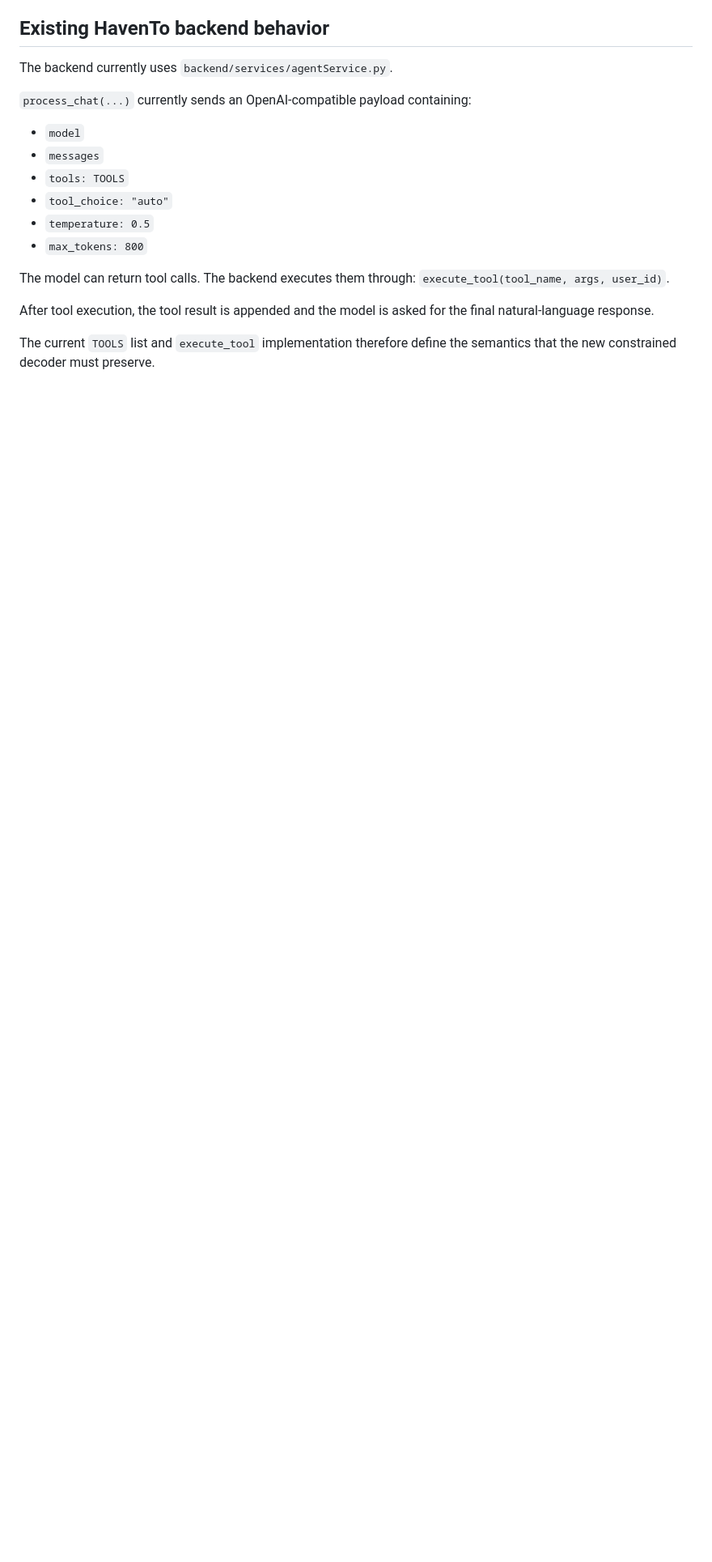
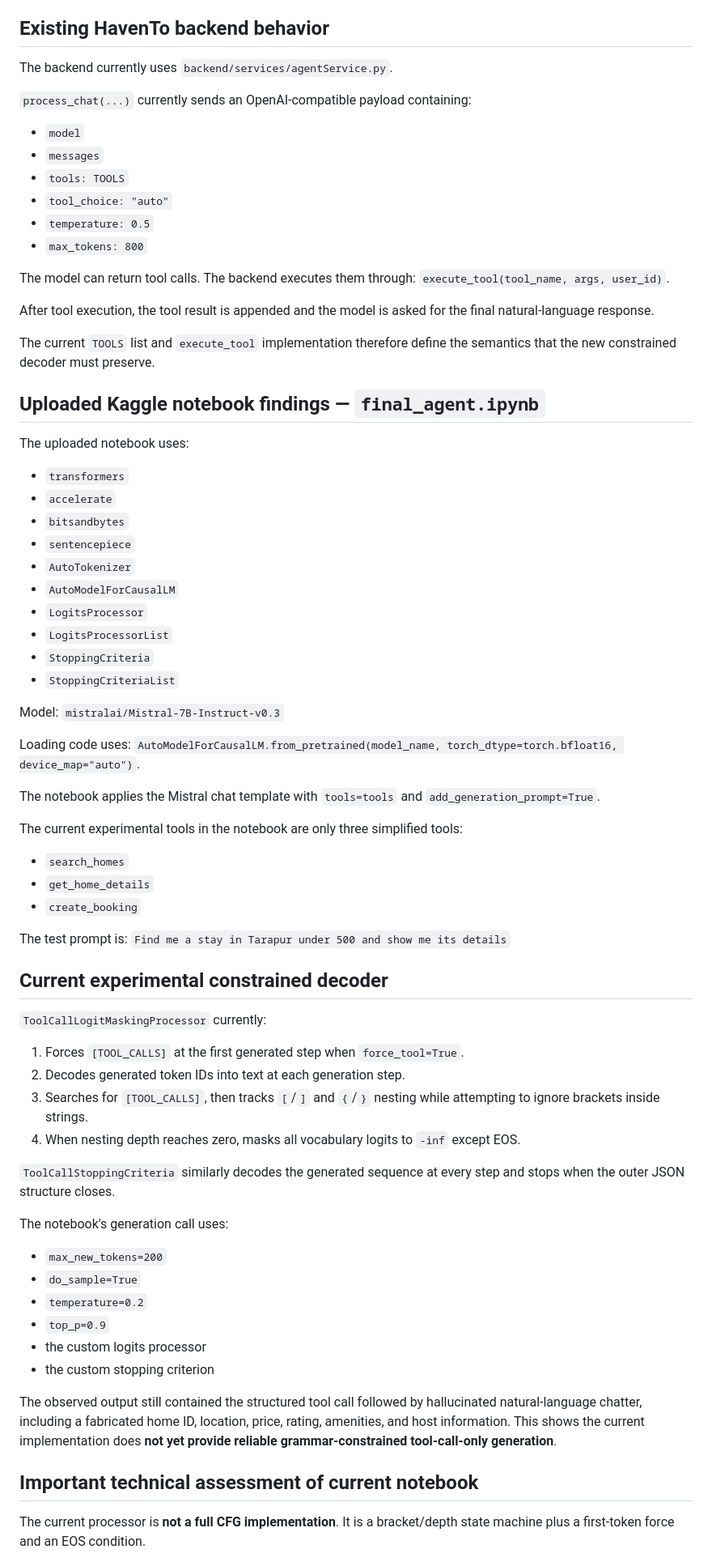
Before and after one commit to saurabh-kumar135/chatgpt_chat, a Markdown page: task-handoff.md, the part around one of its changes. Shown at 81% size. GitHub-like rendering; blank space fills up the shorter version.

Commit message:
Update handoff with notebook findings

```diff
--- a/task-handoff.md
+++ b/task-handoff.md
@@ -101,3 +103,54 @@ After tool execution, the tool result is appended and the model is asked for the
 
 The current `TOOLS` list and `execute_tool` implementation therefore define the semantics that the new constrained decoder must preserve.
 
+## Uploaded Kaggle notebook findings — `final_agent.ipynb`
+The uploaded notebook uses:
+- `transformers`
+- `accelerate`
+- `bitsandbytes`
+- `sentencepiece`
+- `AutoTokenizer`
+- `AutoModelForCausalLM`
+- `LogitsProcessor`
+- `LogitsProcessorList`
+- `StoppingCriteria`
+- `StoppingCriteriaList`
+
+Model:
+`mistralai/Mistral-7B-Instruct-v0.3`
+
+Loading code uses:
+`AutoModelForCausalLM.from_pretrained(model_name, torch_dtype=torch.bfloat16, device_map="auto")`.
+
+The notebook applies the Mistral chat template with `tools=tools` and `add_generation_prompt=True`.
+
+The current experimental tools in the notebook are only three simplified tools:
+- `search_homes`
+- `get_home_details`
+- `create_booking`
+
+The test prompt is:
+`Find me a stay in Tarapur under 500 and show me its details`
+
+## Current experimental constrained decoder
+`ToolCallLogitMaskingProcessor` currently:
+1. Forces `[TOOL_CALLS]` at the first generated step when `force_tool=True`.
+2. Decodes generated token IDs into text at each generation step.
+3. Searches for `[TOOL_CALLS]`, then tracks `[`/`]` and `{`/`}` nesting while attempting to ignore brackets inside strings.
+4. When nesting depth reaches zero, masks all vocabulary logits to `-inf` except EOS.
+
+`ToolCallStoppingCriteria` similarly decodes the generated sequence at every step and stops when the outer JSON structure closes.
+
+The notebook's generation call uses:
+- `max_new_tokens=200`
+- `do_sample=True`
+- `temperature=0.2`
+- `top_p=0.9`
+- the custom logits processor
+- the custom stopping criterion
+
+The observed output still contained the structured tool call followed by hallucinated natural-language chatter, including a fabricated home ID, location, price, rating, amenities, and host information. This shows the current implementation does **not yet provide reliable grammar-constrained tool-call-only generation**.
+
+## Important technical assessment of current notebook
+The current processor is **not a full CFG implementation**. It is a bracket/depth state machine plus a first-token force and an EOS condition.
+
```
Also changed, not shown: other parts of task-handoff.md (+36 -12 lines).
